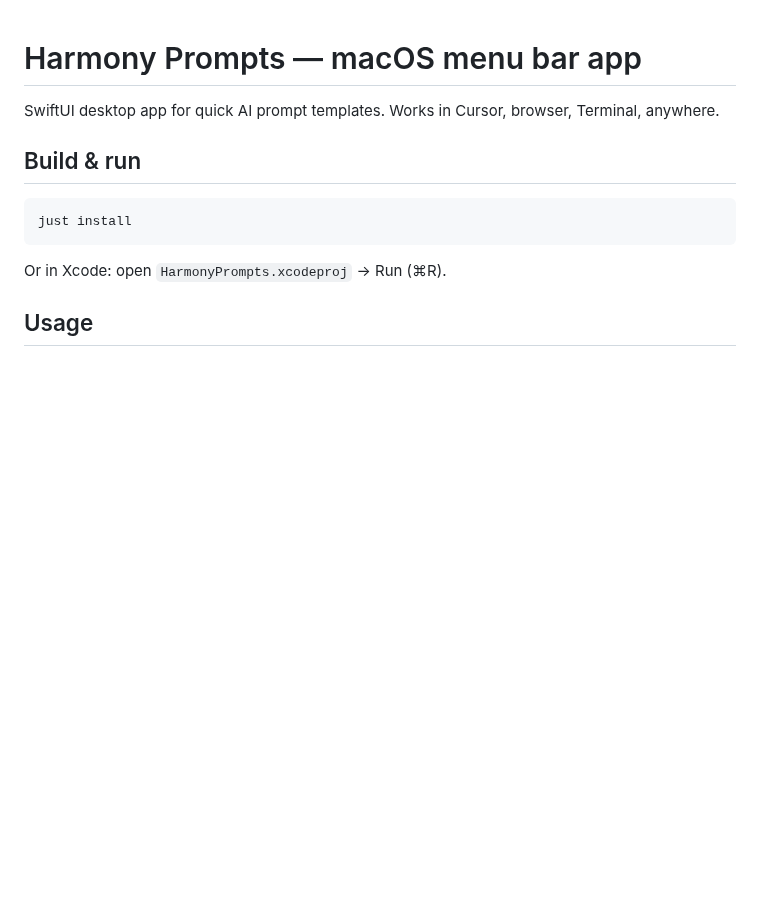
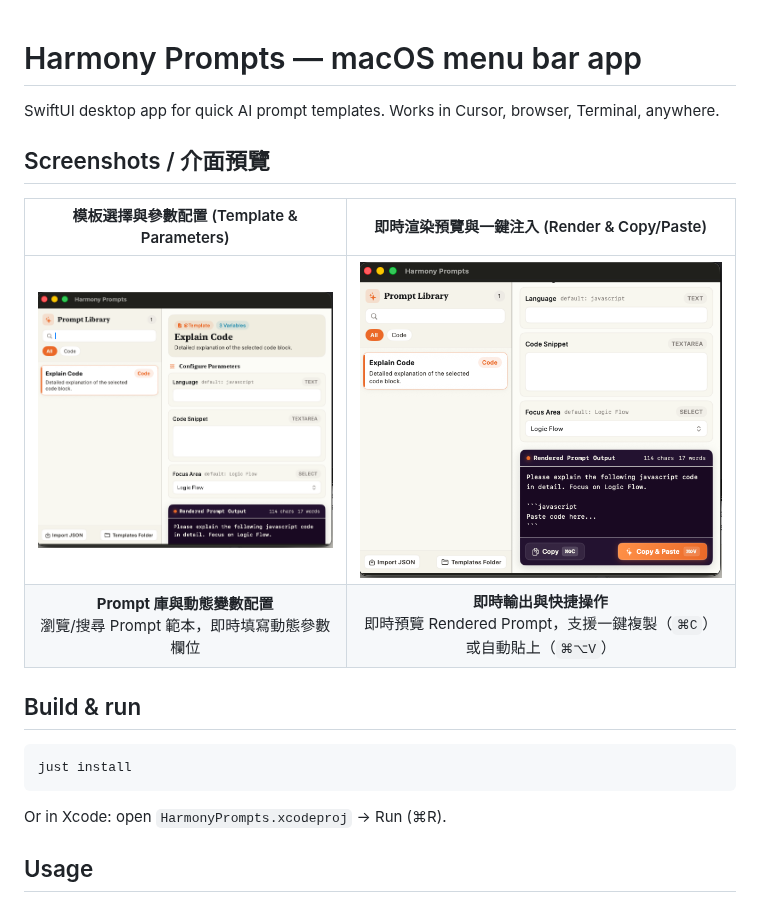
Before and after one commit to Poseidoncode/HarmonyApp, a Markdown page: HarmonyPrompts/README.md, the part around the change. GitHub-like rendering; pictures changed too: Assets/Picture1.png (added), Assets/Picture2.png (added); blank space fills up the shorter version.

```diff
--- a/HarmonyPrompts/README.md
+++ b/HarmonyPrompts/README.md
@@ -1,6 +1,13 @@
 # Harmony Prompts — macOS menu bar app
 
 SwiftUI desktop app for quick AI prompt templates. Works in Cursor, browser, Terminal, anywhere.
+
+## Screenshots / 介面預覽
+
+| 模板選擇與參數配置 (Template & Parameters) | 即時渲染預覽與一鍵注入 (Render & Copy/Paste) |
+| :---: | :---: |
+| <img src="../Assets/Picture1.png" alt="Template Selection & Parameters" width="400" /> | <img src="../Assets/Picture2.png" alt="Rendered Output & Copy Actions" width="400" /> |
+| **Prompt 庫與動態變數配置**<br>瀏覽/搜尋 Prompt 範本，即時填寫動態參數欄位 | **即時輸出與快捷操作**<br>即時預覽 Rendered Prompt，支援一鍵複製（`⌘C`）或自動貼上（`⌘⌥V`） |
 
 ## Build & run
 
```
Also changed, not shown: README.md (+15 -0 lines), 11 other files.
